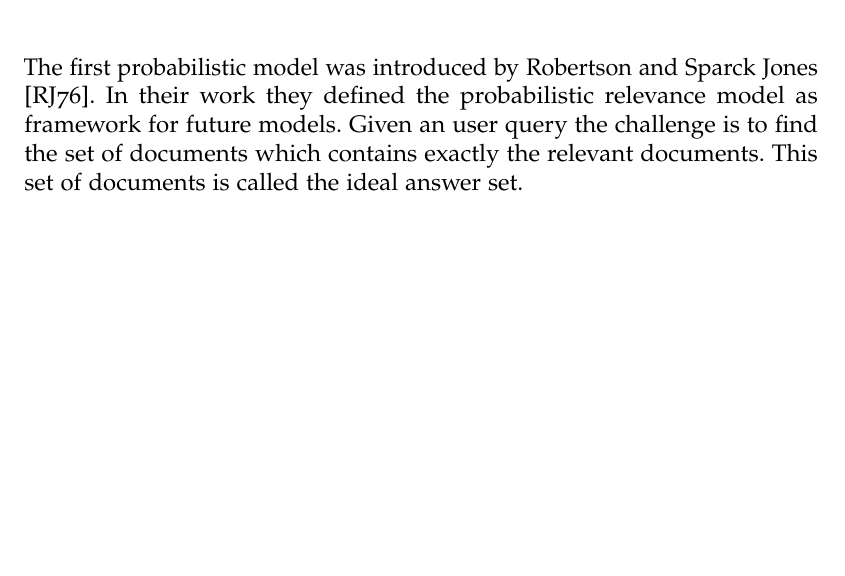
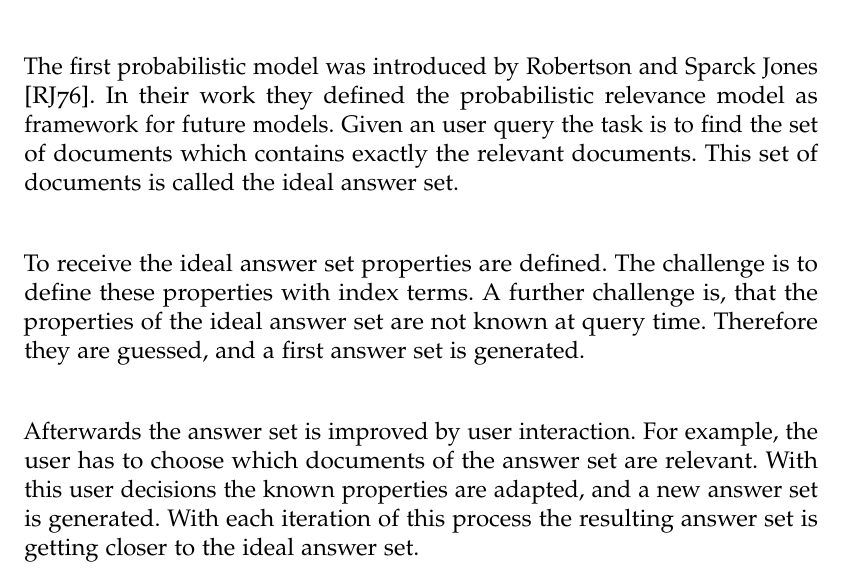
Before and after one commit to thomasmauerhofer/thesis, a LaTeX thesis (main.tex, which reads related-work.tex): part of page 33 of 59, cut so that both start at the same text, the shorter picture padded with empty space. Compiled offline with pdfLaTeX; an older LaTeX class or package is replaced by its successor.

Commit message:
intro probabilistic

```diff
--- a/related-work.tex
+++ b/related-work.tex
@@ -257,8 +257,13 @@ The TF-IDF weighting scheme is one of the most popular weighting schemes in info
 \subsection{The Probabilistic Model}
 \label{sec:the_probabilistic_model}
 
-The first probabilistic model was introduced by Robertson and Sparck Jones ~\cite{Robertson1976}. In their work they defined the probabilistic relevance model as framework for future models. Given an user query the challenge is to find the set of documents which contains exactly the relevant documents. This set of documents is called the ideal answer set.
-% continue page 80...
+The first probabilistic model was introduced by Robertson and Sparck Jones ~\cite{Robertson1976}. In their work they defined the probabilistic relevance model as framework for future models. Given an user query the task is to find the set of documents which contains exactly the relevant documents. This set of documents is called the ideal answer set.
+
+To receive the ideal answer set properties are defined. The challenge is to define these properties with index terms. A further challenge is, that the properties of the ideal answer set are not known at query time. Therefore they are guessed, and a first answer set is generated.
+
+Afterwards the answer set is improved by user interaction. For example, the user has to choose which documents of the answer set are relevant. With this user decisions the known properties are adapted, and a new answer set is generated. With each iteration of this process the resulting answer set is getting closer to the ideal answer set.
+
+
 
 \subsubsection{Okapi BM25}
 \label{sec:okapi_bm25}
```
